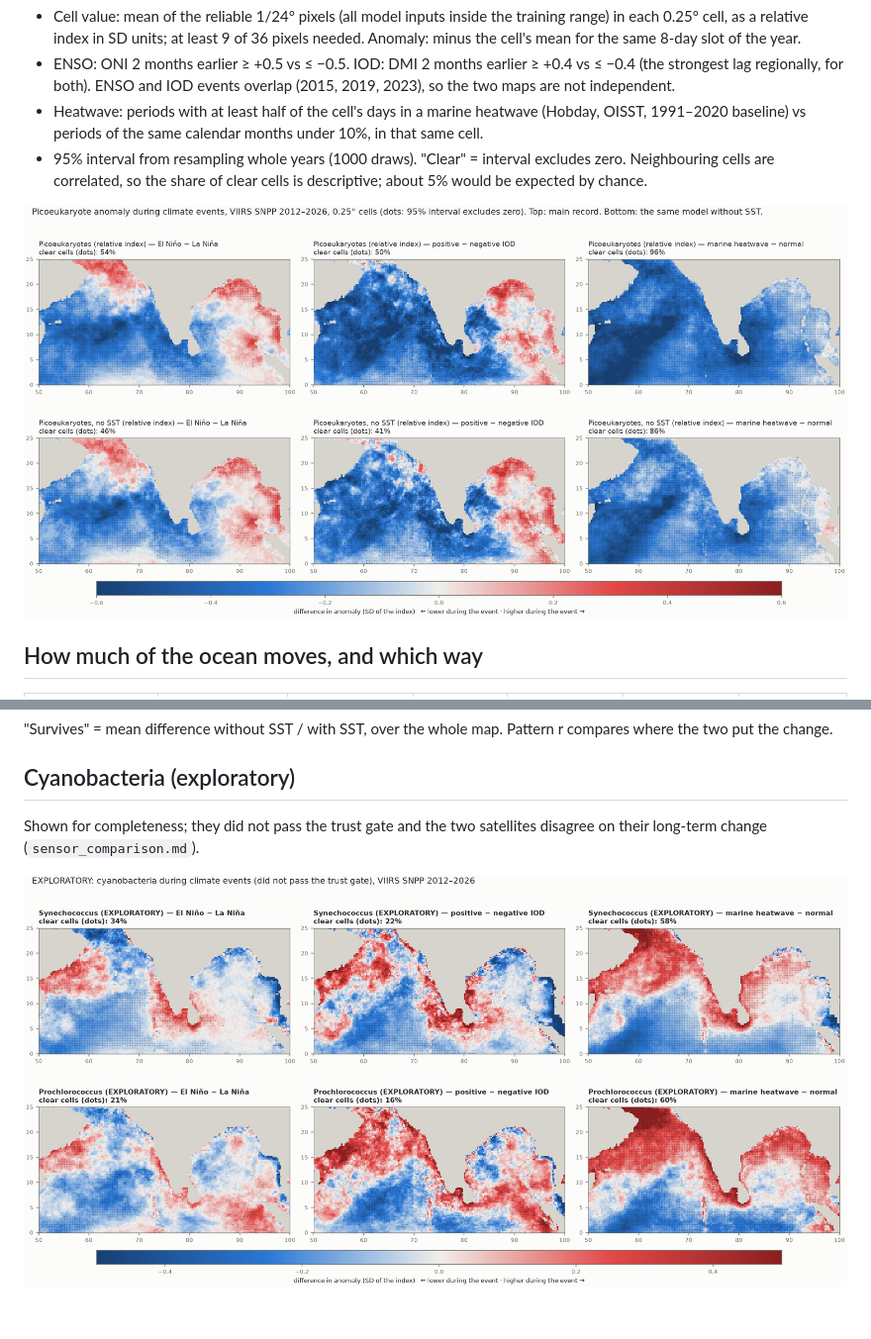
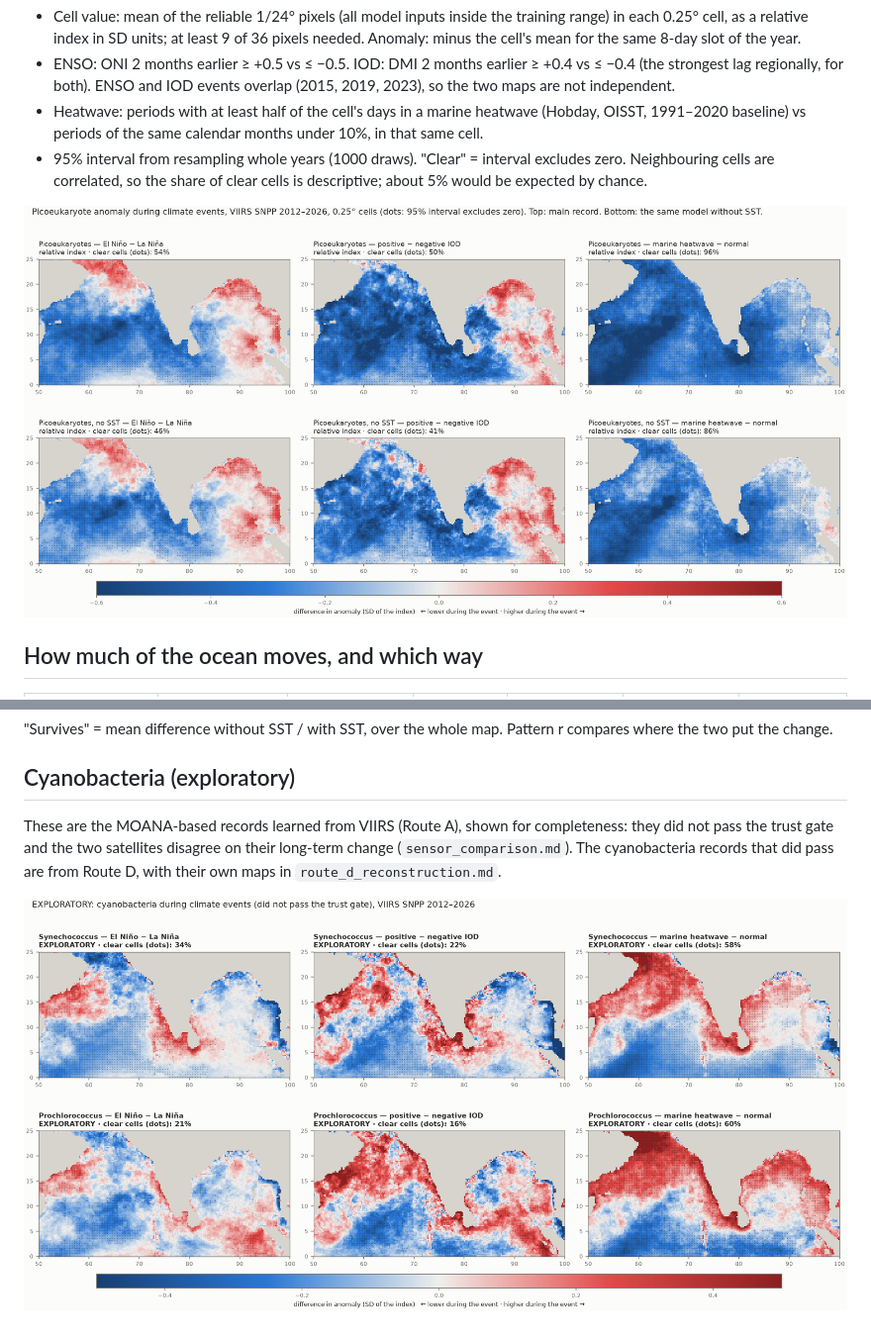
Before and after one commit to srikarreddyram/picopast, a Markdown page: docs/reports/climate_maps.md, 2 parts joined by grey strips. Shown at 99% size. Rendered like a GitHub page; pictures changed too: docs/reports/figures/climate_maps_exploratory.png, docs/reports/figures/climate_maps_peuk.png.

```diff
--- a/docs/reports/climate_maps.md
+++ b/docs/reports/climate_maps.md
@@ -70,6 +70,6 @@ SST is one of the model's inputs, and heatwaves (and much of ENSO's and the IOD'
 
 ## Cyanobacteria (exploratory)
 
-Shown for completeness; they did not pass the trust gate and the two satellites disagree on their long-term change (`sensor_comparison.md`).
+These are the MOANA-based records learned from VIIRS (Route A), shown for completeness: they did not pass the trust gate and the two satellites disagree on their long-term change (`sensor_comparison.md`). The cyanobacteria records that did pass are from Route D, with their own maps in `route_d_reconstruction.md`.
 
 ![exploratory](figures/climate_maps_exploratory.png)
```
Also changed, not shown: other parts of docs/reports/climate_maps.md (+1 -1 lines), README.md (+10 -2 lines), docs/open_items.md (+27 -0 lines), docs/reports/comparison.md (added, +154 -0 lines), docs/reports/route_d_reconstruction.md (added, +96 -0 lines), docs/reports/figures/route_d_series.png (added), 6 other files.
